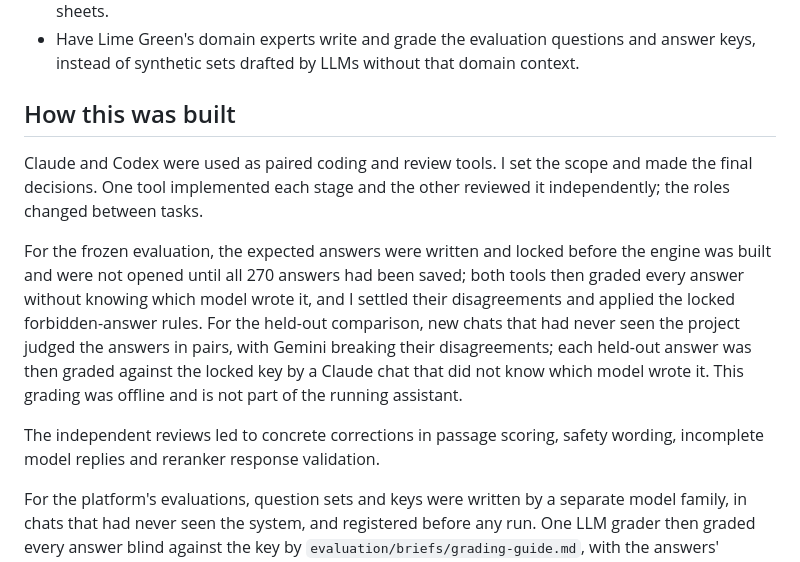
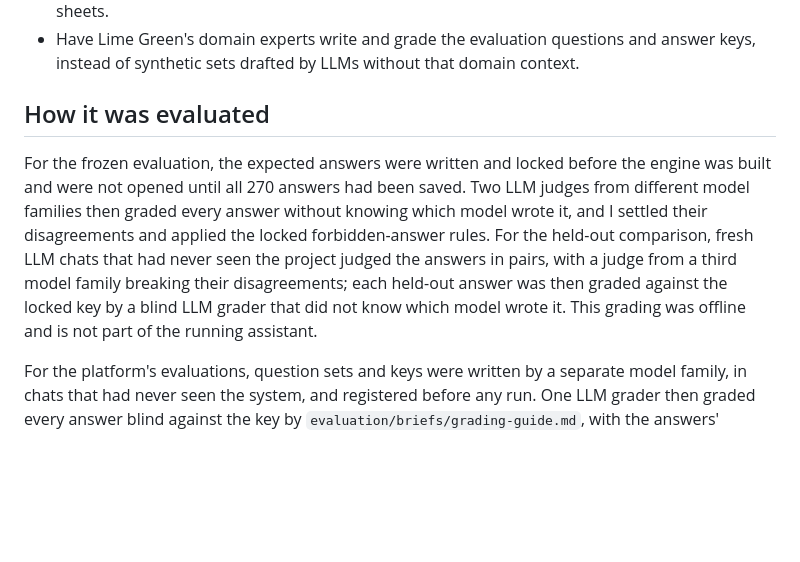
Before and after one commit to Nduka99/lime_green_ai_assistant, a Markdown page: README.md, the part around one of its changes. GitHub-like rendering; blank space fills up the shorter version.

```diff
--- a/README.md
+++ b/README.md
@@ -488,23 +517,17 @@ The readable record of these questions and expected answers is
   answer keys, instead of synthetic sets drafted by LLMs without that domain
   context.
 
-## How this was built
-
-Claude and Codex were used as paired coding and review tools. I set the scope
-and made the final decisions. One tool implemented each stage and the other
-reviewed it independently; the roles changed between tasks.
+## How it was evaluated
 
 For the frozen evaluation, the expected answers were written and locked before the
-engine was built and were not opened until all 270 answers had been saved; both
-tools then graded every answer without knowing which model wrote it, and I settled
-their disagreements and applied the locked forbidden-answer rules. For the held-out
-comparison, new chats that had never seen the project judged the answers in pairs,
-with Gemini breaking their disagreements; each held-out answer was then graded
-against the locked key by a Claude chat that did not know which model wrote it.
-This grading was offline and is not part of the running assistant.
-
-The independent reviews led to concrete corrections in passage scoring, safety
-wording, incomplete model replies and reranker response validation.
+engine was built and were not opened until all 270 answers had been saved. Two LLM
+judges from different model families then graded every answer without knowing which
+model wrote it, and I settled their disagreements and applied the locked
+forbidden-answer rules. For the held-out comparison, fresh LLM chats that had never
+seen the project judged the answers in pairs, with a judge from a third model family
+breaking their disagreements; each held-out answer was then graded against the locked
+key by a blind LLM grader that did not know which model wrote it. This grading was
+offline and is not part of the running assistant.
 
 For the platform's evaluations, question sets and keys were written by a separate
 model family, in chats that had never seen the system, and registered
```
Also changed, not shown: other parts of README.md (+30 -1 lines), evaluation/reports/E9-generation-v6.md (+3 -4 lines), docs/images/answer-with-sources.png (added), docs/images/follow-up.png (added), docs/images/multi-source-answer.png (added), docs/images/refusal.png (added), docs/images/safety-referral.png (added).
